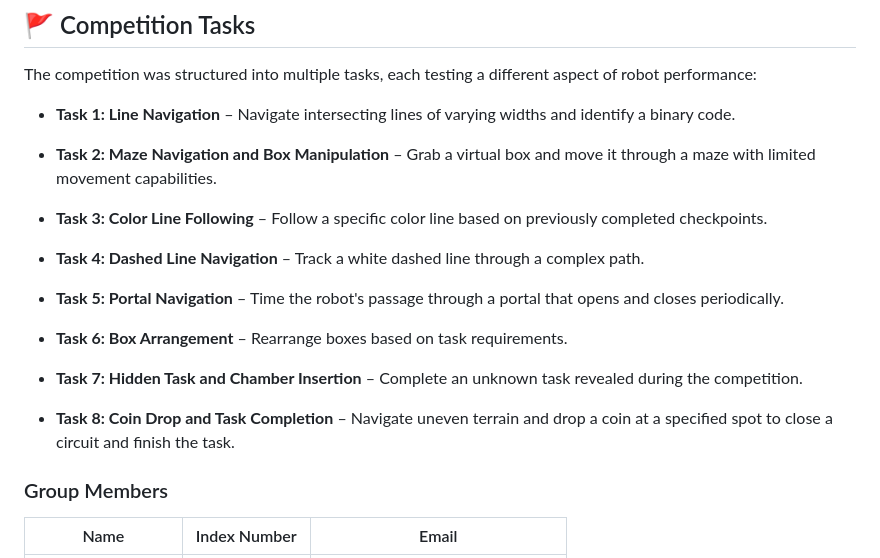
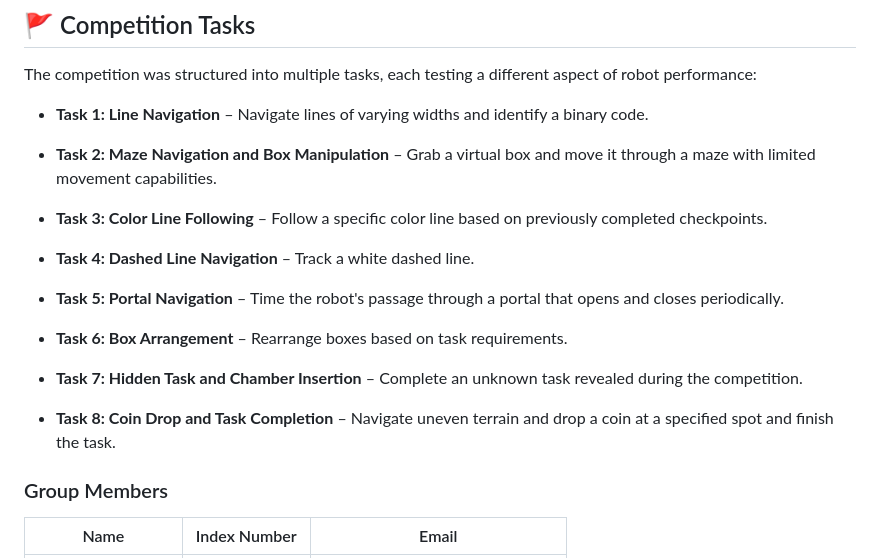
Before and after one commit to PankajaBalasooriya/EN2533-Pulztrones, a Markdown page: README.md, the part around the change. GitHub-like rendering.

```diff
--- a/README.md
+++ b/README.md
@@ -9,13 +9,13 @@ Our robot was designed to complete a series of challenges inspired by the *Stran
 
 The competition was structured into multiple tasks, each testing a different aspect of robot performance:
 
-- **Task 1: Line Navigation** – Navigate intersecting lines of varying widths and identify a binary code.
+- **Task 1: Line Navigation** – Navigate lines of varying widths and identify a binary code.
 
 - **Task 2: Maze Navigation and Box Manipulation** – Grab a virtual box and move it through a maze with limited movement capabilities.
 
 - **Task 3: Color Line Following** – Follow a specific color line based on previously completed checkpoints.
 
-- **Task 4: Dashed Line Navigation** – Track a white dashed line through a complex path.
+- **Task 4: Dashed Line Navigation** – Track a white dashed line.
 
 - **Task 5: Portal Navigation** – Time the robot's passage through a portal that opens and closes periodically.
 
@@ -23,7 +23,7 @@ The competition was structured into multiple tasks, each testing a different asp
 
 - **Task 7: Hidden Task and Chamber Insertion** – Complete an unknown task revealed during the competition.
 
-- **Task 8: Coin Drop and Task Completion** – Navigate uneven terrain and drop a coin at a specified spot to close a circuit and finish the task.
+- **Task 8: Coin Drop and Task Completion** – Navigate uneven terrain and drop a coin at a specified spot and finish the task.
 
 
 
```
